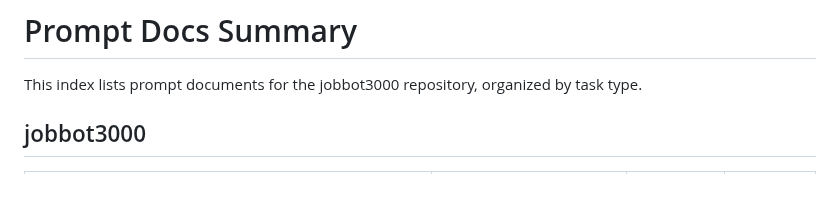
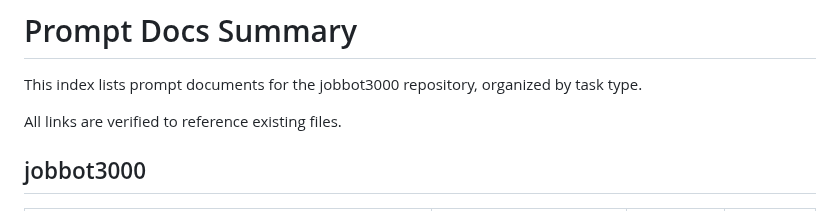
Before and after one commit to futuroptimist/jobbot3000, a Markdown page: docs/prompt-docs-summary.md, the part around the change. GitHub-like rendering; blank space fills up the shorter version.

```diff
--- a/docs/prompt-docs-summary.md
+++ b/docs/prompt-docs-summary.md
@@ -2,6 +2,8 @@
 # Prompt Docs Summary
 
 This index lists prompt documents for the jobbot3000 repository, organized by task type.
+
+All links are verified to reference existing files.
 
 ## jobbot3000
 
```
Also changed, not shown: 1 other file.
